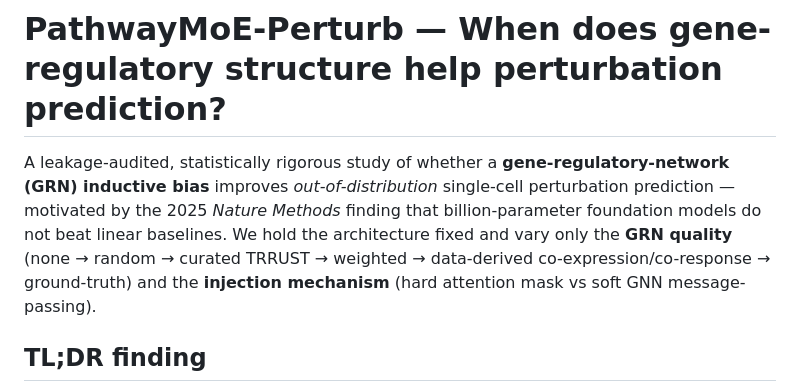
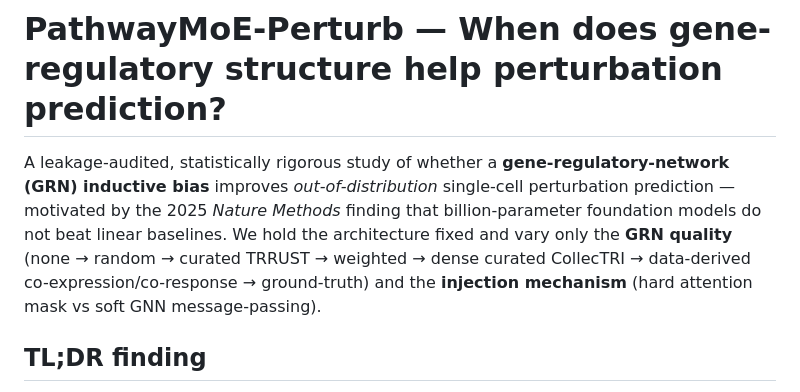
Before and after one commit to maruyamakoju/pathwaymoe-perturb, a Markdown page: README.md, the part around the change. GitHub-like rendering.

```diff
--- a/README.md
+++ b/README.md
@@ -4,8 +4,8 @@ A leakage-audited, statistically rigorous study of whether a **gene-regulatory-n
 inductive bias** improves *out-of-distribution* single-cell perturbation prediction — motivated by
 the 2025 *Nature Methods* finding that billion-parameter foundation models do not beat linear
 baselines. We hold the architecture fixed and vary only the **GRN quality** (none → random → curated
-TRRUST → weighted → data-derived co-expression/co-response → ground-truth) and the **injection
-mechanism** (hard attention mask vs soft GNN message-passing).
+TRRUST → weighted → dense curated CollecTRI → data-derived co-expression/co-response → ground-truth)
+and the **injection mechanism** (hard attention mask vs soft GNN message-passing).
 
 ## TL;DR finding
 
```
Also changed, not shown: results/PAPER.md (+14 -7 lines).
